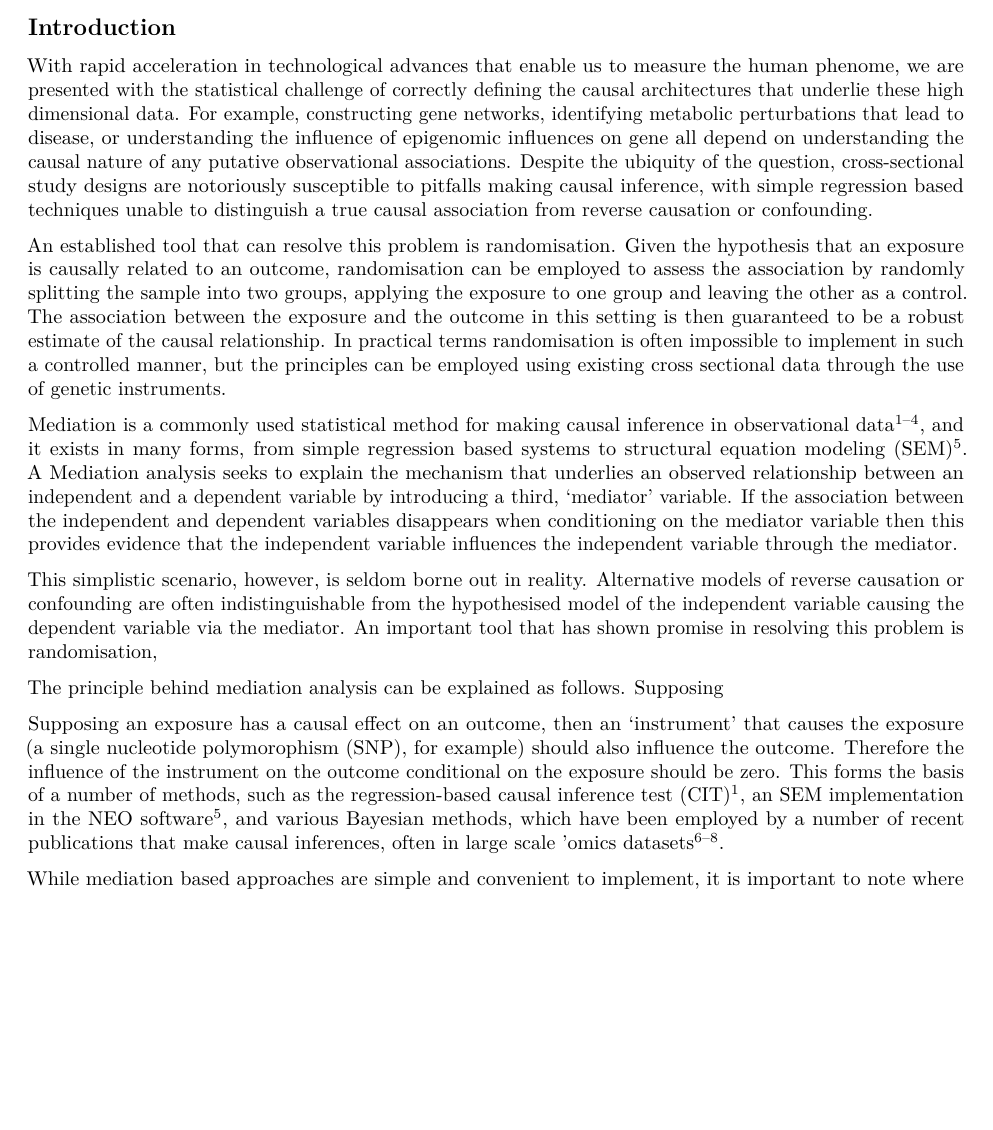
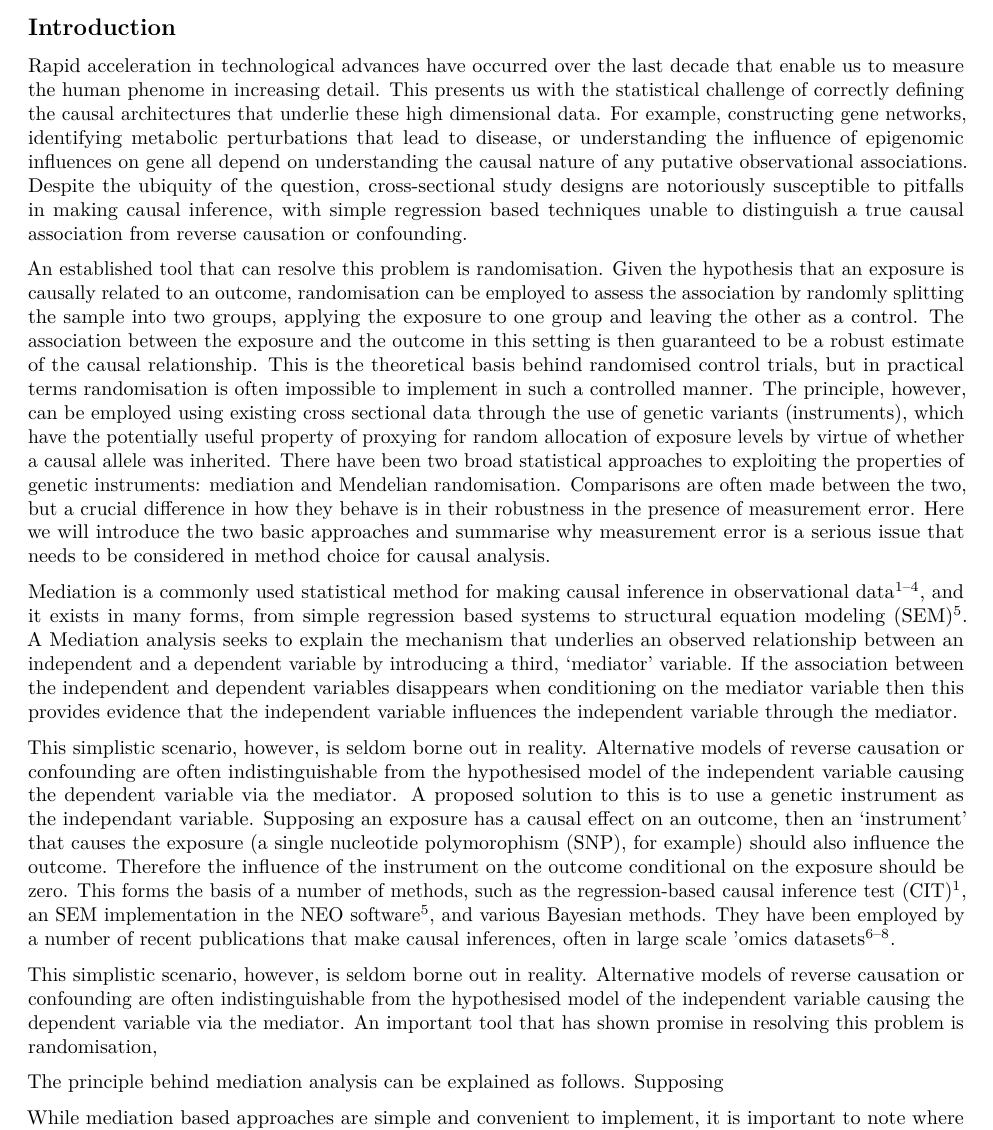
Before and after one commit to explodecomputer/causal-directions, an R Markdown document (docs/manuscript.Rmd): part of page 3 of 16, cut so that both start at the same text, the shorter picture padded with empty space. Rendered offline with R 4.5, knitr and Pandoc, then LaTeX, with nearby package versions; some code elsewhere in the file could not run offline.

Commit message:
updating manuscript

```diff
--- a/docs/manuscript.Rmd
+++ b/docs/manuscript.Rmd
@@ -107,18 +107,21 @@ With our ability to characterize the human phenome ever improving it is becoming
 
 ## Introduction
 
-With rapid acceleration in technological advances that enable us to measure the human phenome, we are presented with the statistical challenge of correctly defining the causal architectures that underlie these high dimensional data. For example, constructing gene networks, identifying metabolic perturbations that lead to disease, or understanding the influence of epigenomic influences on gene all depend on understanding the causal nature of any putative observational associations. Despite the ubiquity of the question, cross-sectional study designs are notoriously susceptible to pitfalls making causal inference, with simple regression based techniques unable to distinguish a true causal association from reverse causation or confounding.
+Rapid acceleration in technological advances have occurred over the last decade that enable us to measure the human phenome in increasing detail. This presents us with the statistical challenge of correctly defining the causal architectures that underlie these high dimensional data. For example, constructing gene networks, identifying metabolic perturbations that lead to disease, or understanding the influence of epigenomic influences on gene all depend on understanding the causal nature of any putative observational associations. Despite the ubiquity of the question, cross-sectional study designs are notoriously susceptible to pitfalls in making causal inference, with simple regression based techniques unable to distinguish a true causal association from reverse causation or confounding.
 
-An established tool that can resolve this problem is randomisation. Given the hypothesis that an exposure is causally related to an outcome, randomisation can be employed to assess the association by randomly splitting the sample into two groups, applying the exposure to one group and leaving the other as a control. The association between the exposure and the outcome in this setting is then guaranteed to be a robust estimate of the causal relationship. In practical terms randomisation is often impossible to implement in such a controlled manner, but the principles can be employed using existing cross sectional data through the use of genetic instruments.
+An established tool that can resolve this problem is randomisation. Given the hypothesis that an exposure is causally related to an outcome, randomisation can be employed to assess the association by randomly splitting the sample into two groups, applying the exposure to one group and leaving the other as a control. The association between the exposure and the outcome in this setting is then guaranteed to be a robust estimate of the causal relationship. This is the theoretical basis behind randomised control trials, but in practical terms randomisation is often impossible to implement in such a controlled manner. The principle, however, can be employed using existing cross sectional data through the use of genetic variants (instruments), which have the potentially useful property of proxying for random allocation of exposure levels by virtue of whether a causal allele was inherited. There have been two broad statistical approaches to exploiting the properties of genetic instruments: mediation and Mendelian randomisation. Comparisons are often made between the two, but a crucial difference in how they behave is in their robustness in the presence of measurement error. Here we will introduce the two basic approaches and summarise why measurement error is a serious issue that needs to be considered in method choice for causal analysis.
+
+Mediation is a commonly used statistical method for making causal inference in observational data [@Millstein2009; @Schadt2005; @Gayan2010a; @Tavtigian2009], and it exists in many forms, from simple regression based systems to structural equation modeling (SEM) [@Aten2008]. A Mediation analysis seeks to explain the mechanism that underlies an observed relationship between an independent and a dependent variable by introducing a third, 'mediator' variable. If the association between the independent and dependent variables disappears when conditioning on the mediator variable then this provides evidence that the independent variable influences the independent variable through the mediator.
+
+This simplistic scenario, however, is seldom borne out in reality. Alternative models of reverse causation or confounding are often indistinguishable from the hypothesised model of the independent variable causing the dependent variable via the mediator. A proposed solution to this is to use a genetic instrument as the independant variable. Supposing an exposure has a causal effect on an outcome, then an ‘instrument’ that causes the exposure (a single nucleotide polymorophism (SNP), for example) should also influence the outcome. Therefore the influence of the instrument on the outcome conditional on the exposure should be zero. This forms the basis of a number of methods, such as the regression-based causal inference test (CIT) [@Millstein2009], an SEM implementation in the NEO software [@Aten2008], and various Bayesian methods. They have been employed by a number of recent publications that make causal inferences, often in large scale ‘omics datasets [@Koestler2014; @Liu2013; @Waszak2015].
 
 
-Mediation is a commonly used statistical method for making causal inference in observational data [@Millstein2009; @Schadt2005; @Gayan2010a; @Tavtigian2009], and it exists in many forms, from simple regression based systems to structural equation modeling (SEM) [@Aten2008]. A Mediation analysis seeks to explain the mechanism that underlies an observed relationship between an independent and a dependent variable by introducing a third, 'mediator' variable. If the association between the independent and dependent variables disappears when conditioning on the mediator variable then this provides evidence that the independent variable influences the independent variable through the mediator.
 
 This simplistic scenario, however, is seldom borne out in reality. Alternative models of reverse causation or confounding are often indistinguishable from the hypothesised model of the independent variable causing the dependent variable via the mediator. An important tool that has shown promise in resolving this problem is randomisation,
 
  The principle behind mediation analysis can be explained as follows. Supposing
 
- Supposing an exposure has a causal effect on an outcome, then an ‘instrument’ that causes the exposure (a single nucleotide polymorophism (SNP), for example) should also influence the outcome. Therefore the influence of the instrument on the outcome conditional on the exposure should be zero. This forms the basis of a number of methods, such as the regression-based causal inference test (CIT) [@Millstein2009], an SEM implementation in the NEO software [@Aten2008], and various Bayesian methods, which have been employed by a number of recent publications that make causal inferences, often in large scale ‘omics datasets [@Koestler2014; @Liu2013; @Waszak2015].
+
 
 While mediation based approaches are simple and convenient to implement, it is important to note where they may lead to unreliable results. One such mechanism is measurement error [@LeCessie2012; @Nagarajan2013; @Shpitser2010; @Blakely2013], which has been noted to be an explicit issue with CIT style approaches [@Wang2015; @Lagani2015]. Measurement (or observational) error is the difference between a measured value of a quantity and its true value. Such variability can arise through a whole plethora of mechanisms, which are often unique to the study design and difficult to avoid [@Houle2011; @Hernan2009]. Array technology is now commonly used to obtain high throughput phenotyping at low cost, but they come with the problem of having imperfect sensitivity, so for example methylation levels as measured by the Illumina450k chip are prone to have some amount of noise around the true value [@Harper2013; @Chen2013a]. Sensitivity is also an issue, for example if the unit of measurement of biological interest is the methylation level in a T cell, then measurement error of this value can be introduced by using methylation levels from whole blood samples because the measured value will be an assay of many cell types [@Houseman2012].
 
```
